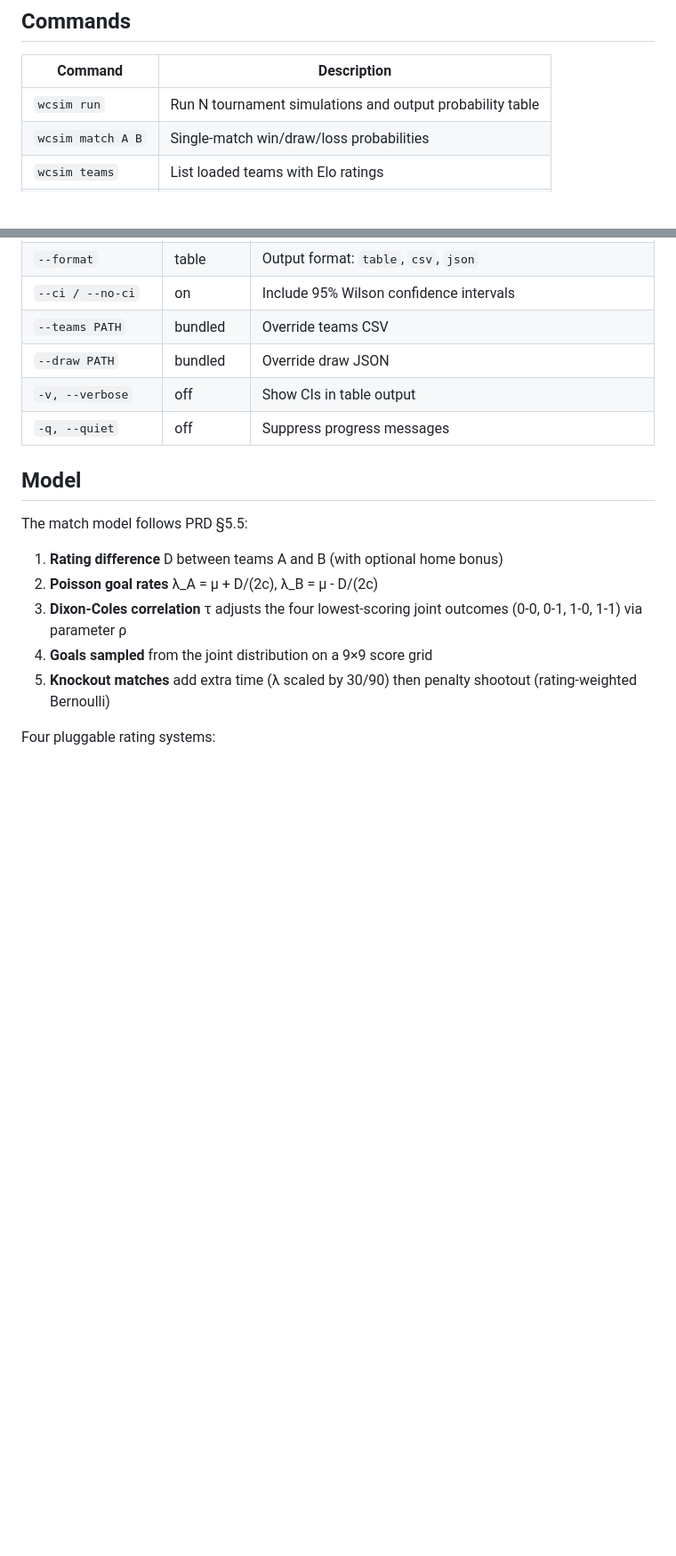
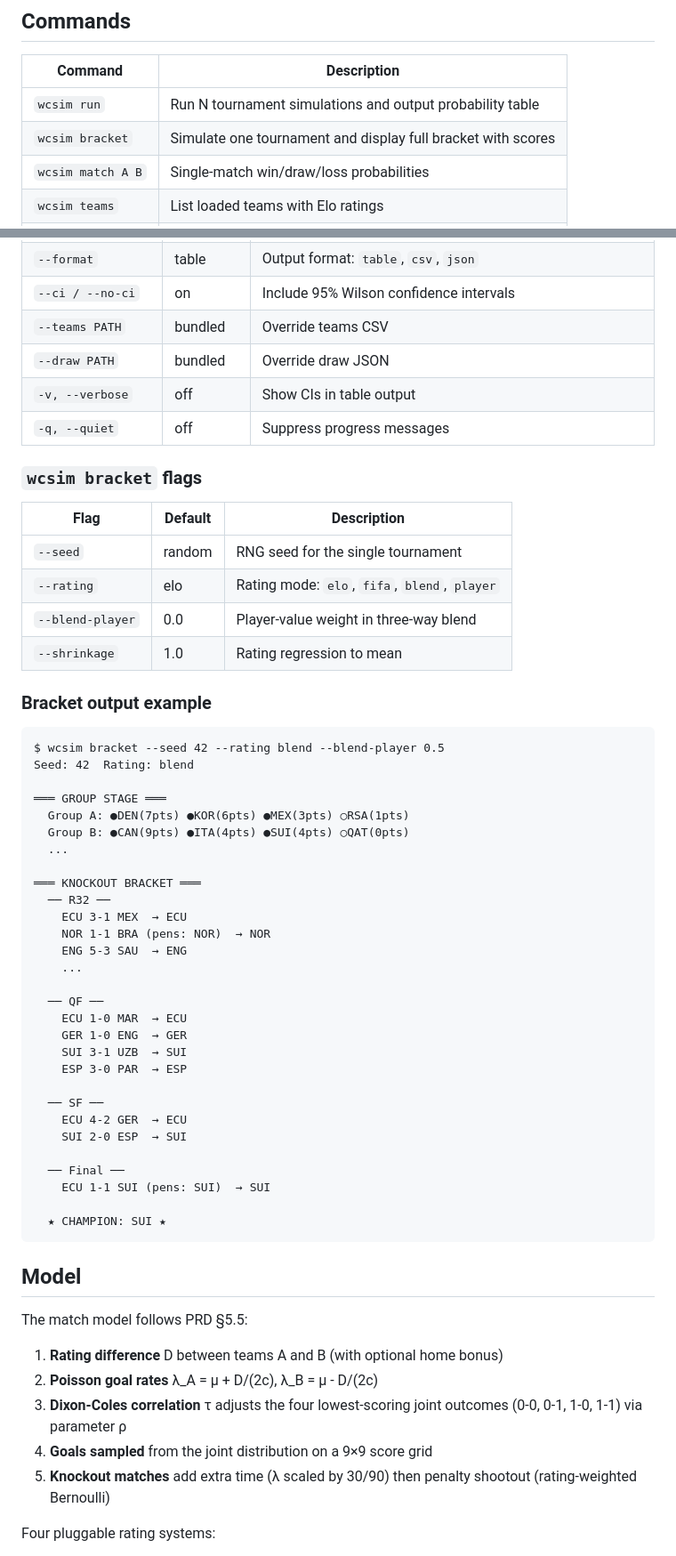
Before and after one commit to CyranoB/wc-simulation, a Markdown page: README.md, 2 parts joined by grey strips. Shown at 89% size. GitHub-like rendering; blank space fills up the shorter version.

Commit message:
Document wcsim bracket command with example output

````diff
--- a/README.md
+++ b/README.md
@@ -57,6 +57,7 @@ POR         5.5%     10.5%     19.6%     35.8%     58.9%     90.8%      9.2%
 | Command | Description |
 |---|---|
 | `wcsim run` | Run N tournament simulations and output probability table |
+| `wcsim bracket` | Simulate one tournament and display full bracket with scores |
 | `wcsim match A B` | Single-match win/draw/loss probabilities |
 | `wcsim teams` | List loaded teams with Elo ratings |
 | `wcsim version` | Print version |
@@ -78,6 +79,49 @@ POR         5.5%     10.5%     19.6%     35.8%     58.9%     90.8%      9.2%
 | `--draw PATH` | bundled | Override draw JSON |
 | `-v, --verbose` | off | Show CIs in table output |
 | `-q, --quiet` | off | Suppress progress messages |
+
+### `wcsim bracket` flags
+
+| Flag | Default | Description |
+|---|---|---|
+| `--seed` | random | RNG seed for the single tournament |
+| `--rating` | elo | Rating mode: `elo`, `fifa`, `blend`, `player` |
+| `--blend-player` | 0.0 | Player-value weight in three-way blend |
+| `--shrinkage` | 1.0 | Rating regression to mean |
+
+### Bracket output example
+
+```
+$ wcsim bracket --seed 42 --rating blend --blend-player 0.5
+Seed: 42  Rating: blend
+
+═══ GROUP STAGE ═══
+  Group A: ●DEN(7pts) ●KOR(6pts) ●MEX(3pts) ○RSA(1pts)
+  Group B: ●CAN(9pts) ●ITA(4pts) ●SUI(4pts) ○QAT(0pts)
+  ...
+
+═══ KNOCKOUT BRACKET ═══
+  ── R32 ──
+    ECU 3-1 MEX  → ECU
+    NOR 1-1 BRA (pens: NOR)  → NOR
+    ENG 5-3 SAU  → ENG
+    ...
+
+  ── QF ──
+    ECU 1-0 MAR  → ECU
+    GER 1-0 ENG  → GER
+    SUI 3-1 UZB  → SUI
+    ESP 3-0 PAR  → ESP
+
+  ── SF ──
+    ECU 4-2 GER  → ECU
+    SUI 2-0 ESP  → SUI
+
+  ── Final ──
+    ECU 1-1 SUI (pens: SUI)  → SUI
+
+  ★ CHAMPION: SUI ★
+```
 
 ## Model
 
````
